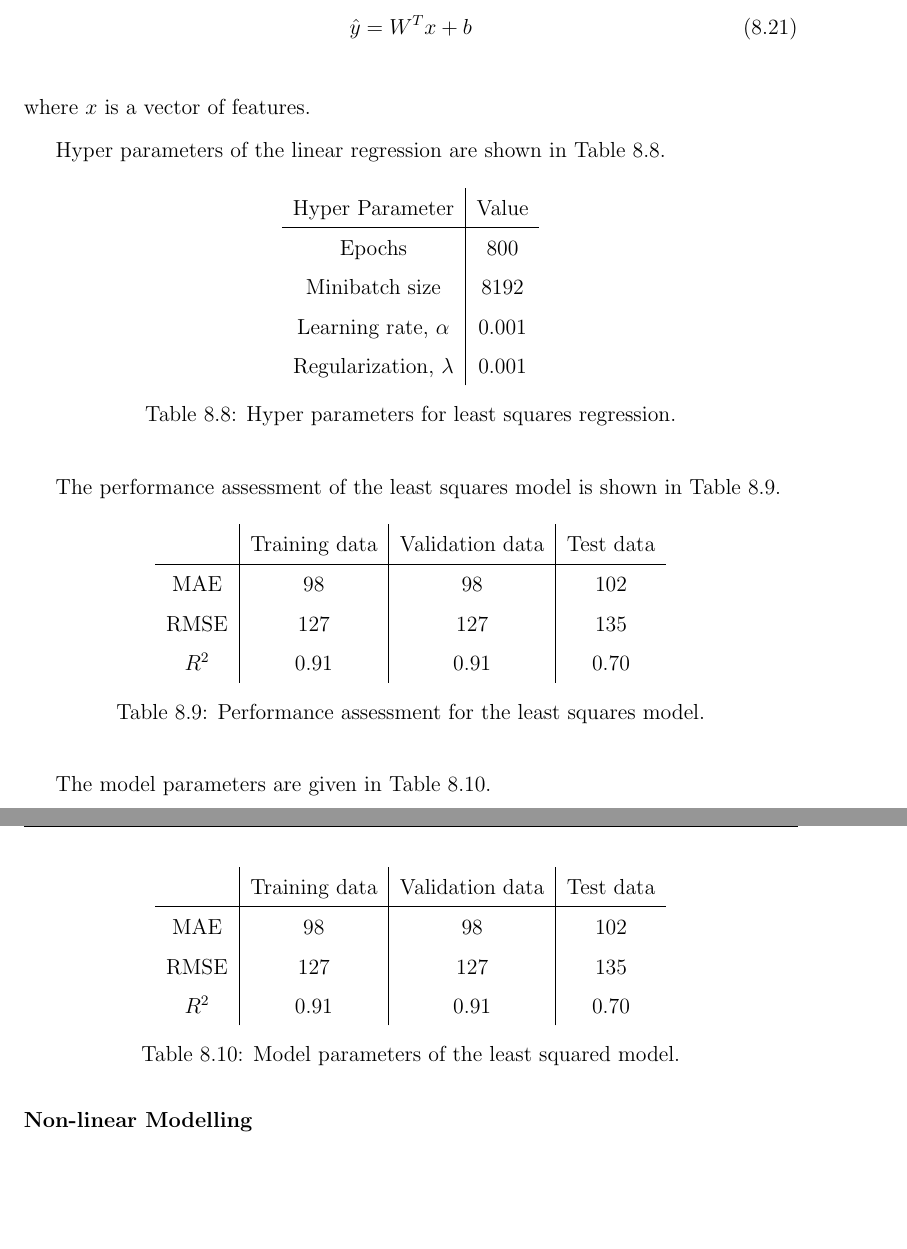
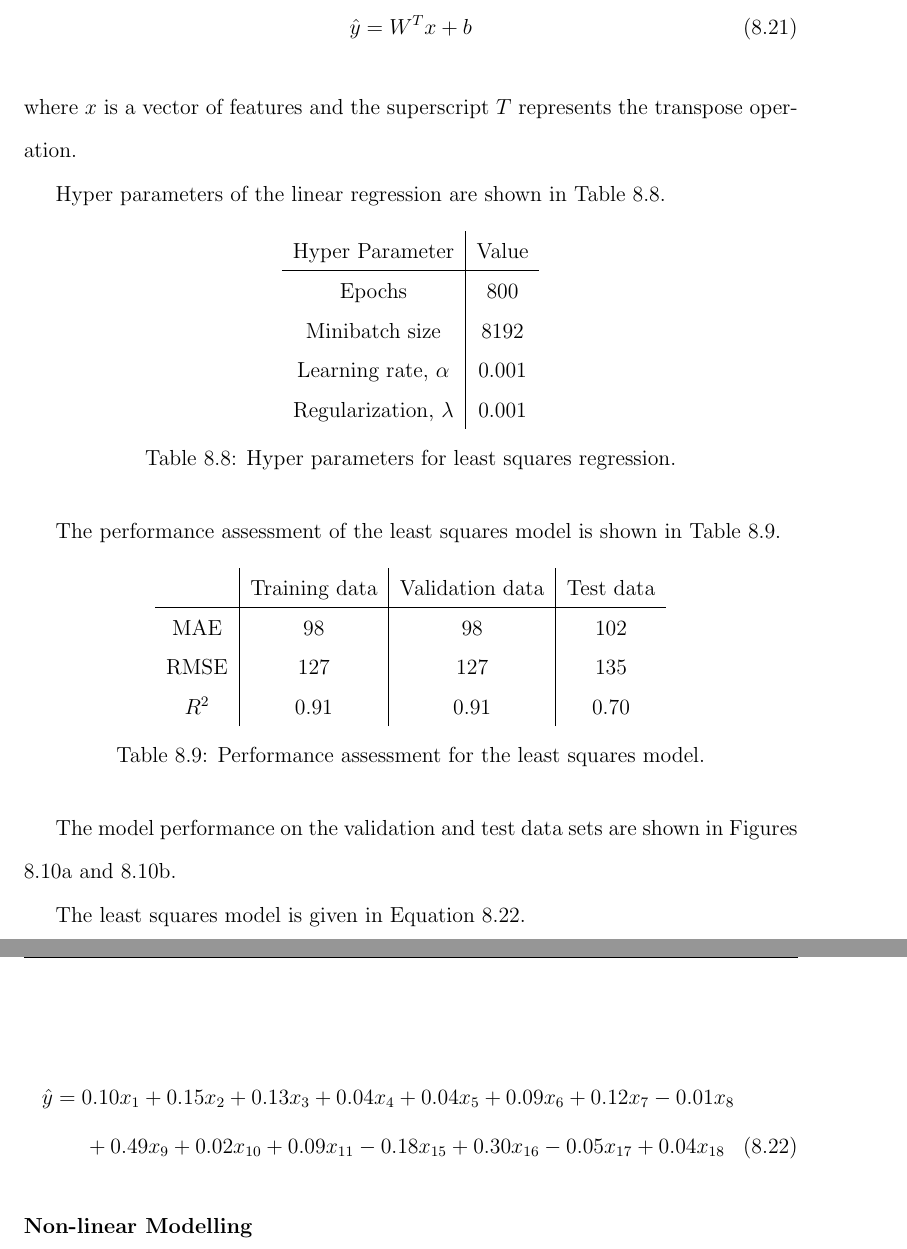
Before and after one commit to RuiNian7319/Thesis, a LaTeX thesis (main.tex, which reads chapters/Chapter08:Suncor.tex): two parts of pages 56 and 57 of 67, joined at a grey line, cut so that both start at the same text, the shorter picture padded with empty space. Compiled offline with pdfLaTeX.

Commit message:
Updates from Overleaf

```diff
--- a/chapters/Chapter08:Suncor.tex
+++ b/chapters/Chapter08:Suncor.tex
@@ -434,7 +434,7 @@ The least squares regression was the first regression method to be explored, and
     \hat{y} = W^Tx + b
     \label{eq:08LS}
 \end{equation}
-where $x$ is a vector of features.
+where $x$ is a vector of features and the superscript $T$ represents the transpose operation.
 
 Hyper parameters of the linear regression are shown in Table \ref{tab:08LSHparameters}.
 
@@ -469,18 +469,5 @@ The performance assessment of the least squares model is shown in Table \ref{tab
     \label{tab:08LSperformance}
 \end{table}
 
-The model parameters are given in Table \ref{tab:08paramLS}.
+The model performance on the validation and test data sets are shown in Figures \ref{fig:08LSValidation} and \ref{fig:08LSTest}.
 
-\begin{table}[h]
-    \centering
-    {\setstretch{1.5}
-    \begin{tabular}{ c | c | c | c}
-                             &  Training data    &  Validation data   &    Test data      \\
-        \hline
-        MAE                  &  98               &    98              &  102     \\
-        RMSE                 &  127              &   127              &  135    \\
-        $R^2$                &  0.91             &   0.91             &  0.70   \\
-    \end{tabular}}
-    \caption{Model parameters of the least squared model.}
-    \label{tab:08paramLS}
-\end{table}
@@ -487,3 +490,14 @@ The model parameters are given in Table \ref{tab:08paramLS}.
+        \label{fig:08LSPlots}
+\end{figure}
+
+
+The least squares model is given in Equation \ref{eq:08LS}.
+
+\begin{multline}
+    \hat{y} = 0.10x_1 + 0.15x_2 + 0.13x_3 + 0.04x_4 + 0.04x_5 + 0.09x_6 + 0.12x_7 - 0.01x_8 \\
+    + 0.49x_9 + 0.02x_{10} + 0.09x_{11} - 0.18x_{15} + 0.30x_{16} - 0.05x_{17} + 0.04x_{18}
+    \label{eq:08LS}
+\end{multline}
 
 
 
```
Also changed, not shown: images/08ls_test.eps (added), images/08ls_validation.eps (added), chapters/Chapter08:Suncor.tex (18 more changed lines).
